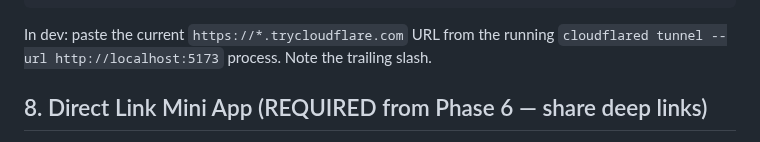
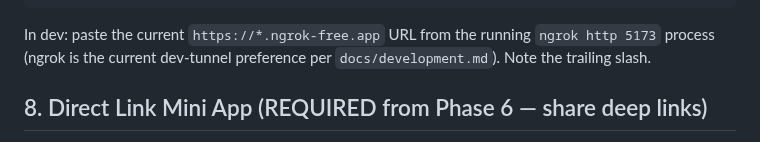
Before and after one commit to vyahello/hoba, a Markdown page: docs/botfather-setup.md, the part around one of its changes. Drawn GitHub-style.

Commit message:
docs(botfather): swap cloudflared example for ngrok in dev menu-button instructions

````diff
--- a/docs/botfather-setup.md
+++ b/docs/botfather-setup.md
@@ -82,9 +82,9 @@ https://<your-cloudflared-or-prod-url>/
 Open Hoba!
 ```
 
-In dev: paste the current `https://*.trycloudflare.com` URL from the
-running `cloudflared tunnel --url http://localhost:5173` process. Note
-the trailing slash.
+In dev: paste the current `https://*.ngrok-free.app` URL from the
+running `ngrok http 5173` process (ngrok is the current dev-tunnel
+preference per `docs/development.md`). Note the trailing slash.
 
 ## 8. Direct Link Mini App (REQUIRED from Phase 6 — share deep links)
 
````
Also changed, not shown: other parts of docs/botfather-setup.md (+1 -1 lines).
